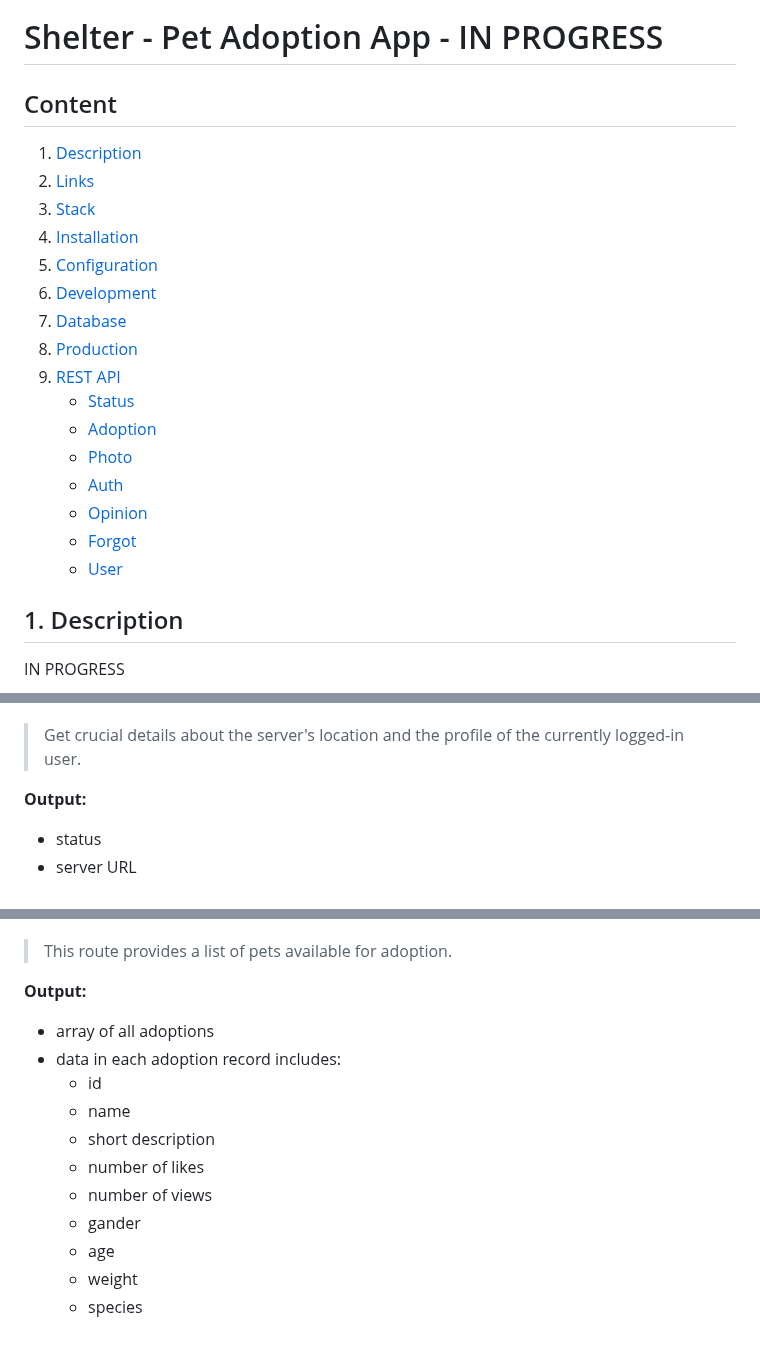
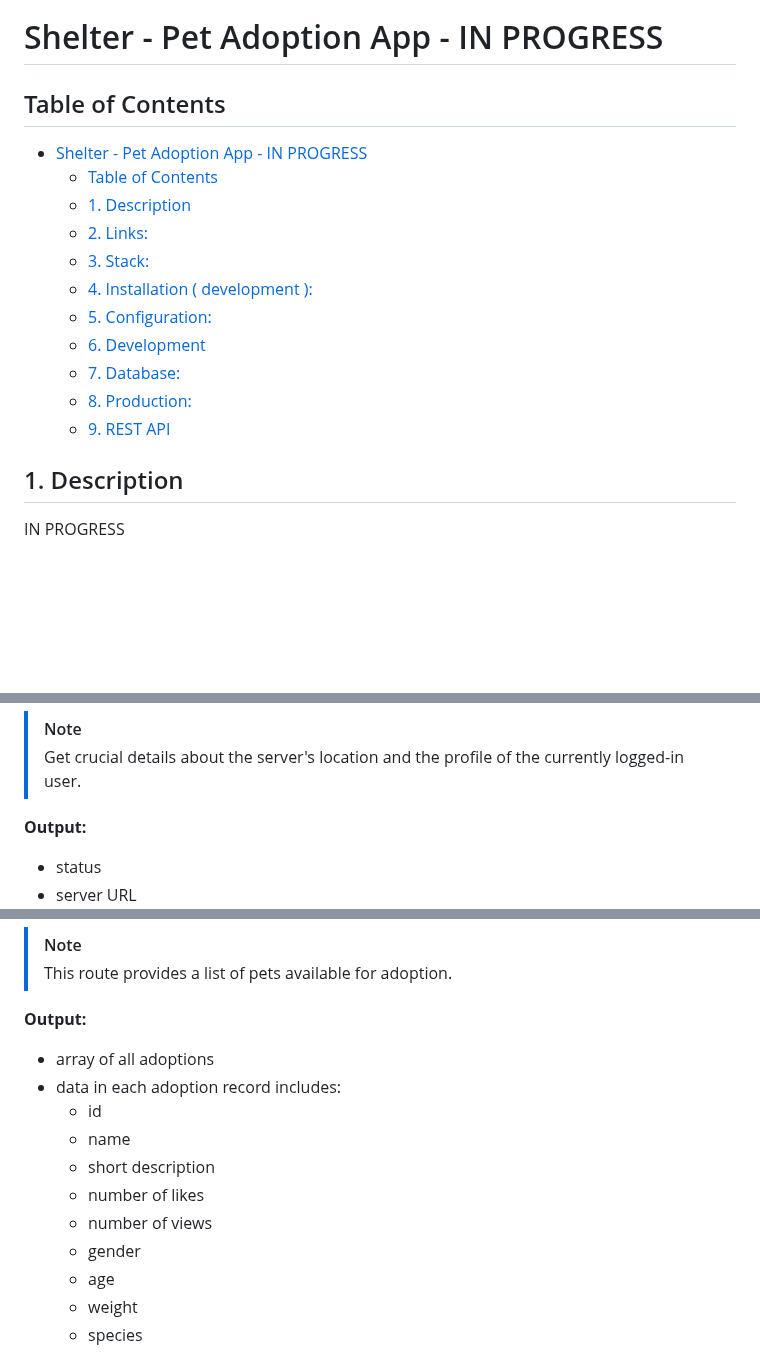
Before and after one commit to FIL708/shelter, a Markdown page: README.md, 3 parts joined by grey strips. GitHub-like rendering; folded sections open; blank space fills up the shorter version.

```diff
--- a/README.md
+++ b/README.md
@@ -5,24 +5,19 @@
 
 # Shelter - Pet Adoption App - IN PROGRESS
 
-## Content
+## Table of Contents
 
-1. [Description](#1-description)
-2. [Links](#2-links)
-3. [Stack](#3-stack)
-4. [Installation](#4-installation--development)
-5. [Configuration](#5-configuration)
-6. [Development](#6-development)
-7. [Database](#7-database)
-8. [Production](#8-production)
-9. [REST API](#9-rest-api)
-   - [Status](#status)
-   - [Adoption](#adoption)
-   - [Photo](#photo)
-   - [Auth](#auth)
-   - [Opinion](#opinion)
-   - [Forgot](#forgot)
-   - [User](#user)
+- [Shelter - Pet Adoption App - IN PROGRESS](#shelter---pet-adoption-app---in-progress)
+  - [Table of Contents](#table-of-contents)
+  - [1. Description](#1-description)
+  - [2. Links:](#2-links)
+  - [3. Stack:](#3-stack)
+  - [4. Installation ( development ):](#4-installation--development-)
+  - [5. Configuration:](#5-configuration)
+  - [6. Development](#6-development)
+  - [7. Database:](#7-database)
+  - [8. Production:](#8-production)
+  - [9. REST API](#9-rest-api)
 
 ## 1. Description
 
@@ -110,4 +105,5 @@ To add example data run in container terminal:
 
+> [!NOTE]
 > Get crucial details about the server's location and the profile of the currently logged-in user.
 
 <strong style="margin-left: 7px">Output:</strong>
@@ -156,4 +151,5 @@ To add example data run in container terminal:
 
+> [!NOTE]
 > This route provides a list of pets available for adoption.
 
 <strong style="margin-left: 7px">Output:</strong>
@@ -165,7 +161,7 @@ To add example data run in container terminal:
   - short description
   - number of likes
   - number of views
-  - gander
+  - gender
   - age
   - weight
   - species
```
Also changed, not shown: other parts of README.md (+54 -38 lines).
